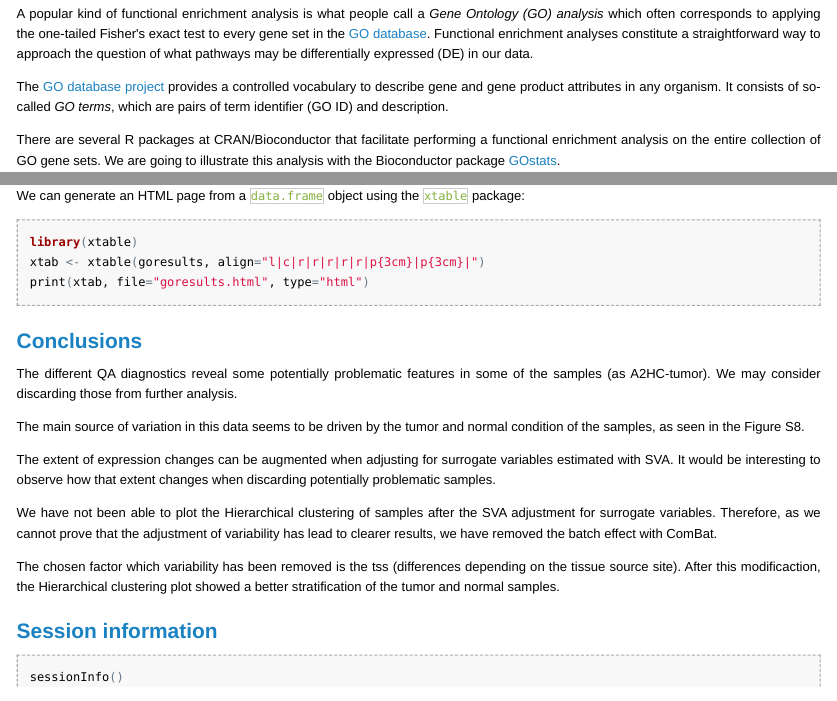
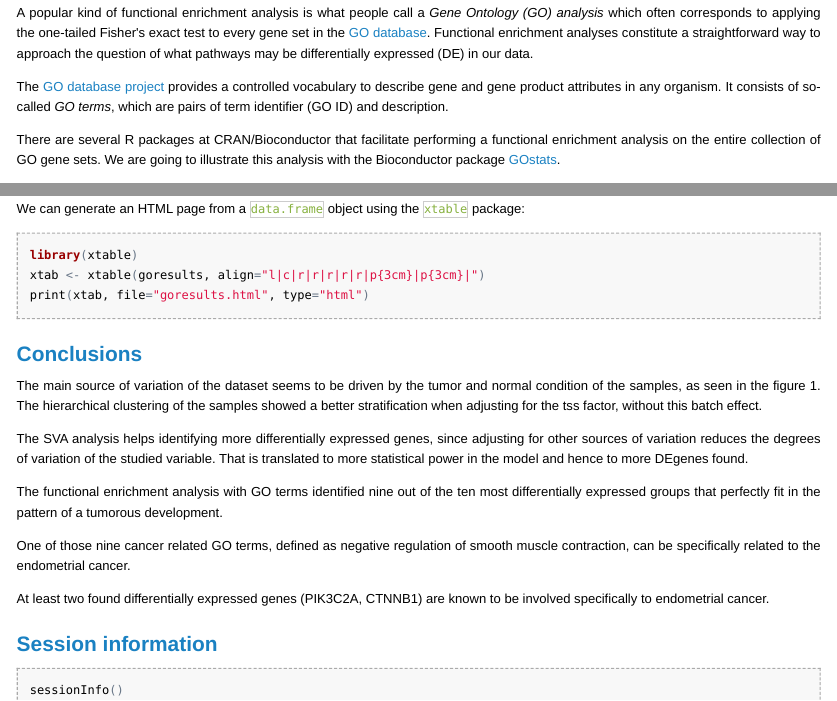
Before and after one commit to atinanit/IEO_UCEC, an R Markdown document (projectseUCEC.Rmd): the page in a window 1100 px wide, from 640 px down before the commit and from 3160 px down after it, so that both start at the same text, and a second part further down, joined at a grey line. The pictures show the output file projectseUCEC.html that the author committed with the source, opened offline; long lines of code are wrapped.

Commit message:
Conclusion added

```diff
--- a/projectseUCEC.Rmd
+++ b/projectseUCEC.Rmd
@@ -1053,15 +1053,16 @@ print(xtab, file="goresults.html", type="html")
 
 ## Conclusions
 
-The different QA diagnostics reveal some potentially problematic features in some of the samples (as A2HC-tumor). We may consider discarding those from further analysis.
+The main source of variation of the dataset seems to be driven by the tumor and normal condition of the samples, as seen in the figure 1. The hierarchical clustering of the samples showed a better stratification when adjusting for the tss factor, without this batch effect.
 
-The main source of variation in this data seems to be driven by the tumor and normal condition of the samples, as seen in the Figure S8.
+The SVA analysis helps identifying more differentially expressed genes, since adjusting for other sources of variation reduces the degrees of variation of the studied variable. That is translated to more statistical power in the model and hence to more DEgenes found.
 
-The extent of expression changes can be augmented when adjusting for surrogate variables estimated with SVA. It would be interesting to observe how that extent changes when discarding potentially problematic samples.
+The functional enrichment analysis with GO terms identified nine out of the ten most differentially expressed groups that perfectly fit in the pattern of a tumorous development.
 
-We have not been able to plot the Hierarchical clustering of samples after the SVA adjustment for surrogate variables. Therefore, as we cannot prove that the adjustment of variability has lead to clearer results, we have removed the batch effect with ComBat.
+One of those nine cancer related GO terms, defined as negative regulation of smooth muscle contraction, can be specifically related to the endometrial cancer.
 
-The chosen factor which variability has been removed is the tss (differences depending on the tissue source site). After this modificaction, the Hierarchical clustering plot showed a better stratification of the tumor and normal samples.
+At least two found differentially expressed genes (PIK3C2A, CTNNB1) are known to be involved specifically to endometrial cancer.
+
 
 ## Session information
 
```
Also changed, not shown: goconditionaltests.html, goresults.html, projectseUCEC.html, projectseUCEC.md, projectseUCEC.Rmd (6 more changed lines).
